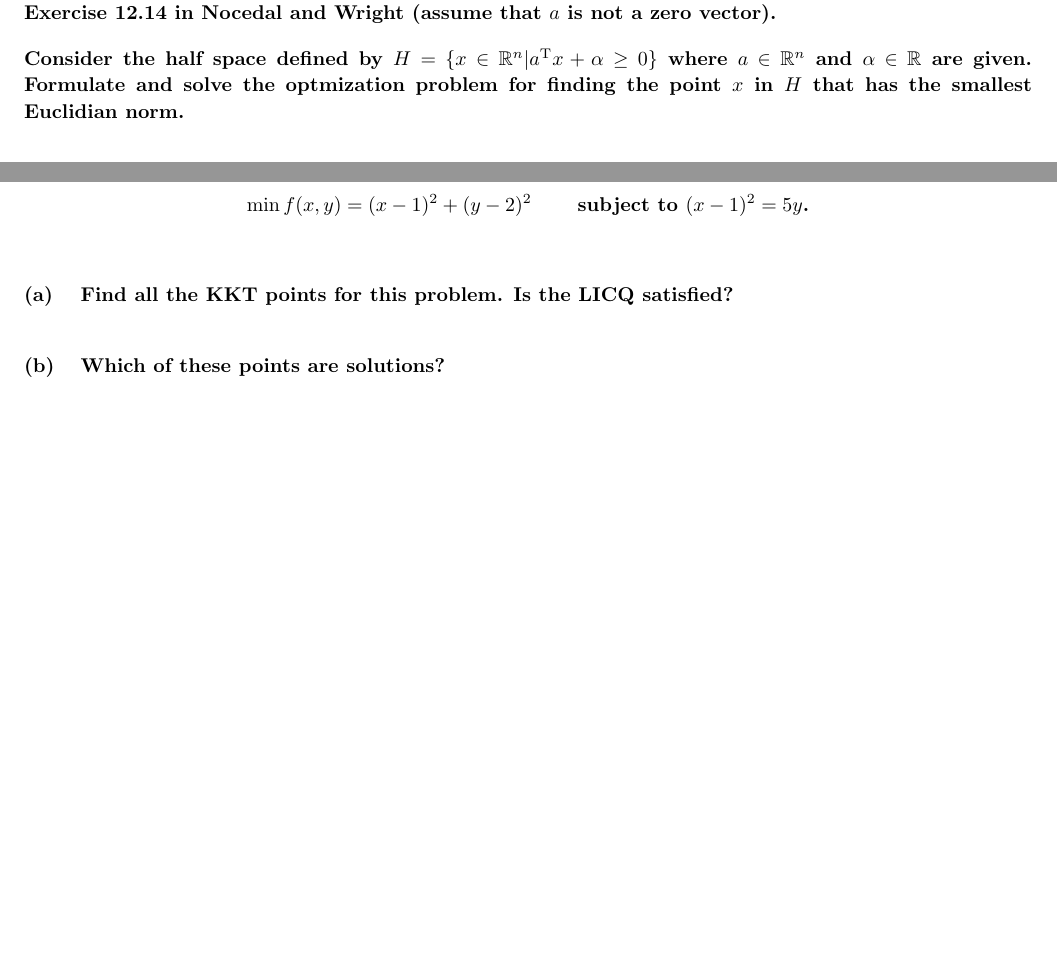
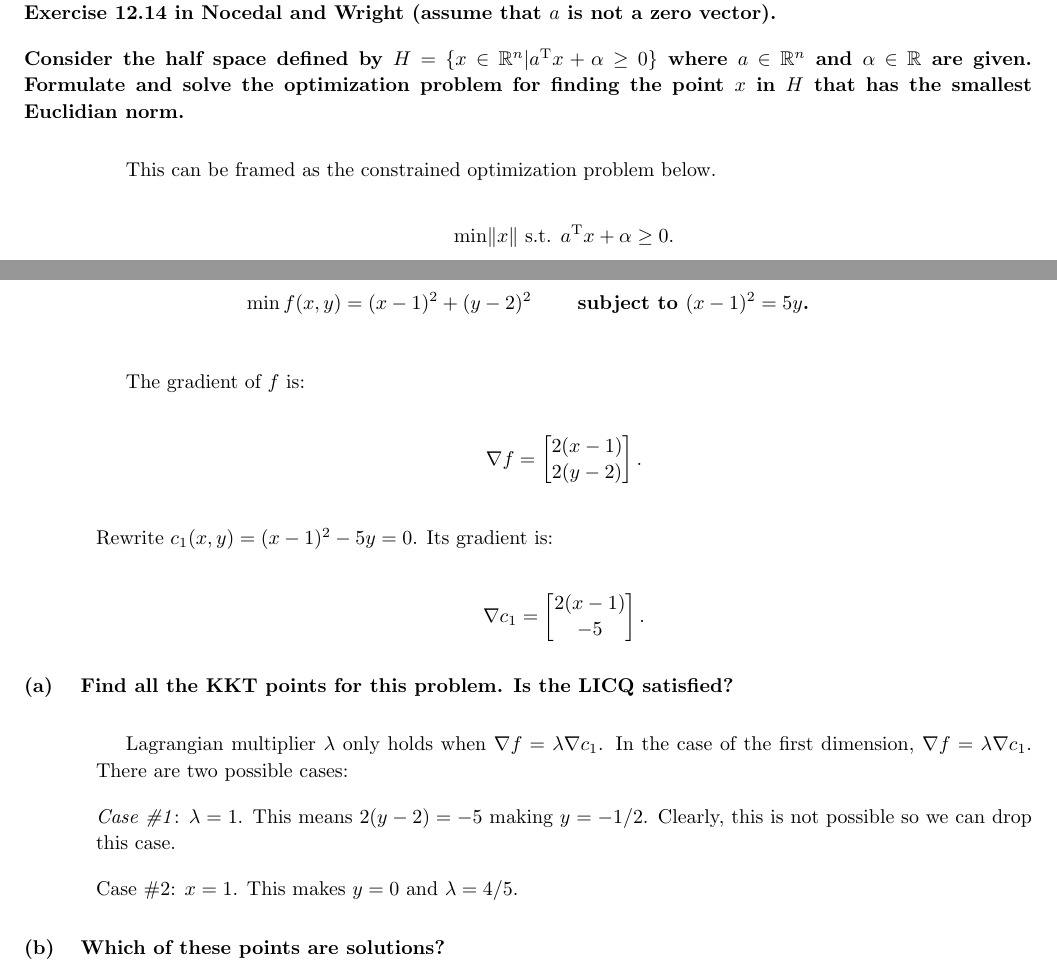
Before and after one commit to ZaydH/ams230, a LaTeX problem sheet (hw/hw05/tex/hw05.tex, which reads hw/hw05/tex/p3.tex, hw/hw05/tex/p5.tex): two parts of pages 5 and 7 of 7, joined at a grey line, cut so that both start at the same text, the shorter picture padded with empty space. Compiled offline with pdfLaTeX.

Commit message:
Beginning of P5. Saving the work in case I modify it. Minor notes on p3.

```diff
--- a/hw/hw05/tex/p3.tex
+++ b/hw/hw05/tex/p3.tex
@@ -1,5 +1,9 @@
 \begin{problem}\label{prob:03}%%
   Exercise~12.14 in Nocedal and Wright (assume that $a$ is not a zero vector).
 
-  Consider the half space defined by $H=\{x\in \mathbb{R}^n \vert a\transpose x + \alpha \geq 0 \}$ where $a\in \mathbb{R}^n$ and $\alpha \in \mathbb{R}$ are given.  Formulate and solve the optmization problem for finding the point $x$ in $H$ that has the smallest Euclidian norm.
+  Consider the half space defined by $H=\{x\in \mathbb{R}^n \vert a\transpose x + \alpha \geq 0 \}$ where $a\in \mathbb{R}^n$ and $\alpha \in \mathbb{R}$ are given.  Formulate and solve the optimization problem for finding the point $x$ in $H$ that has the smallest Euclidian norm.
 \end{problem}
+
+This can be framed as the constrained optimization problem below.
+
+\[ \min \norm{x} \text{ s.t. } a\transpose x + \alpha \ge 0 \text{.}\]
--- a/hw/hw05/tex/p5.tex
+++ b/hw/hw05/tex/p5.tex
@@ -6,9 +6,32 @@
   \[\min f(x,y)=(x-1)^2  + (y-2)^2 ~~~~~~ \text{subject to } (x-1)^2 = 5y \text{.} \]
 \end{problem}
 
+The gradient of $f$ is:
+
+\[\nabla f =  \begin{bmatrix}
+                2(x-1)\\
+                2(y-2)
+              \end{bmatrix} \text{.}\]
+
+\noindent
+Rewrite $c_1(x,y)=(x-1)^2-5y=0$.  Its gradient is:
+
+\[\nabla c_1 =  \begin{bmatrix}
+                  2(x-1)\\
+                  -5
+                \end{bmatrix} \text{.}\]
+
 \begin{subproblem}
   Find all the KKT points for this problem.  Is the LICQ satisfied?
 \end{subproblem}
+
+Lagrangian multiplier $\lambda$ only holds when $\nabla f = \lambda \nabla c_1$.  In the case of the first dimension, $\nabla f = \lambda \nabla c_1$.  There are two possible cases:
+
+\noindent
+\textit{Case~\#1}: $\lambda=1$.  This means $2(y-2)=-5$ making $y=-1/2$.  Clearly, this is not possible so we can drop this case.
+
+\noindent
+\text{Case~\#2}: $x=1$.  This makes $y=0$ and $\lambda=4/5$.
 
 \begin{subproblem}
   Which of these points are solutions?
```
